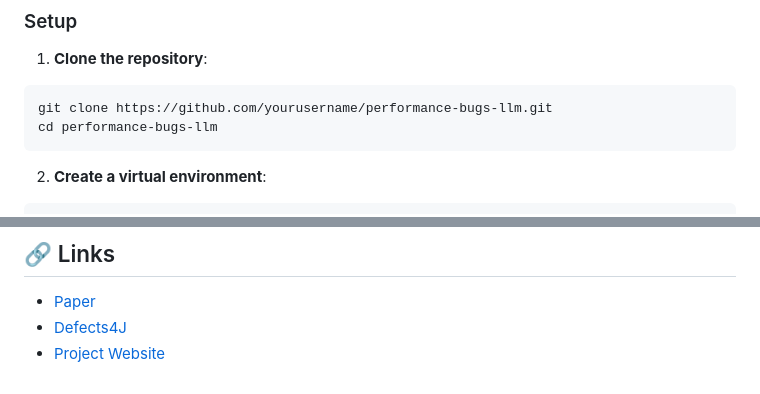
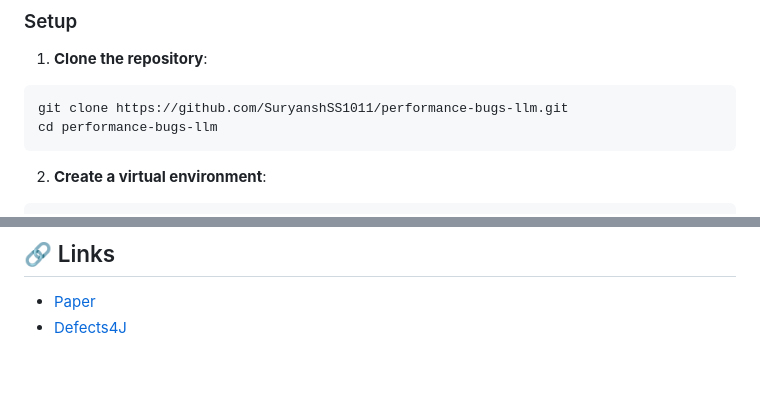
Before and after one commit to SuryanshSS1011/Performance-Bugs-LLM, a Markdown page: README.md, 2 parts joined by grey strips. GitHub-like rendering.

````diff
--- a/main-readme.md
+++ b/README.md
@@ -54,7 +54,7 @@ python model/inference/detect_performance_bugs.py --file YourJavaFile.java
 
 1. **Clone the repository**:
 ```bash
-git clone https://github.com/yourusername/performance-bugs-llm.git
+git clone https://github.com/SuryanshSS1011/performance-bugs-llm.git
 cd performance-bugs-llm
 ```
 
@@ -209,4 +209,3 @@ For questions or issues, please:
 
 - [Paper](https://arxiv.org/abs/your-paper-id)
 - [Defects4J](https://github.com/rjust/defects4j)
-- [Project Website](https://your-project-website.com)
````
Also changed, not shown: other parts of README.md (+4 -4 lines).
